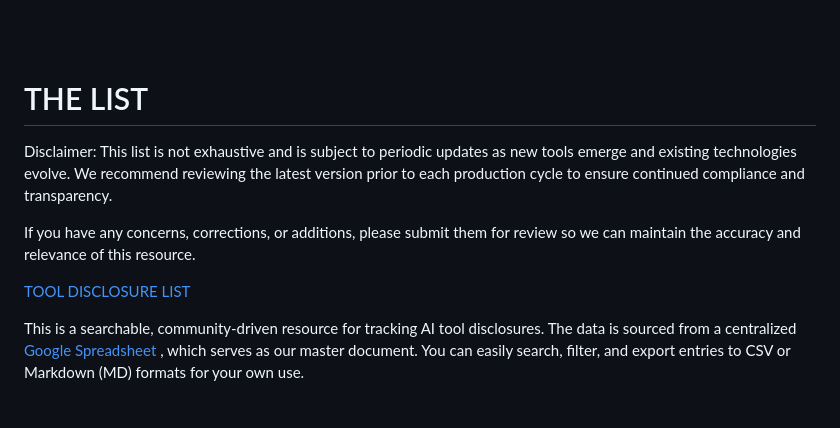
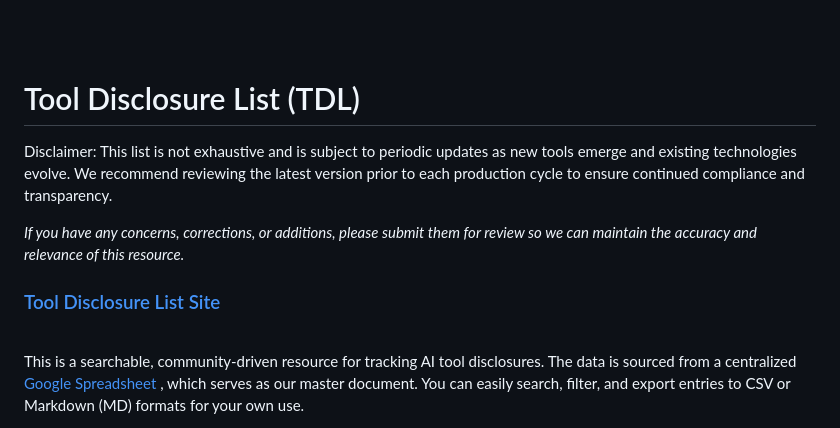
Before and after one commit to sakerk/AI-Tool-Disclosure-List, a Markdown page: README.md, the part around one of its changes. GitHub-like rendering.

```diff
--- a/README.md
+++ b/README.md
@@ -39,14 +40,14 @@ This classification ensures that AI/ML tool use is **transparent, consistently d
 
 <br>
 
-# THE LIST
+# Tool Disclosure List (TDL)
 
 Disclaimer:
 This list is not exhaustive and is subject to periodic updates as new tools emerge and existing technologies evolve. We recommend reviewing the latest version prior to each production cycle to ensure continued compliance and transparency.
 
-If you have any concerns, corrections, or additions, please submit them for review so we can maintain the accuracy and relevance of this resource.
+*If you have any concerns, corrections, or additions, please submit them for review so we can maintain the accuracy and relevance of this resource.*
 
-[TOOL DISCLOSURE LIST](https://sakerk.github.io/Tool-Disclosure-List/)
+### [Tool Disclosure List Site](https://sakerk.github.io/Tool-Disclosure-List/)
 <br>
 
 This is a searchable, community-driven resource for tracking AI tool disclosures. The data is sourced from a centralized [Google Spreadsheet](https://docs.google.com/spreadsheets/d/17YEFTLMnJ2ddWnQDSxp4-ykfDH0Fy2KR1Cxj4q7rpUU/edit?gid=0#gid=0)
```
Also changed, not shown: other parts of README.md (+33 -21 lines), policy/OR-05_Client_AI_Email_Template.md (added, +78 -0 lines).
